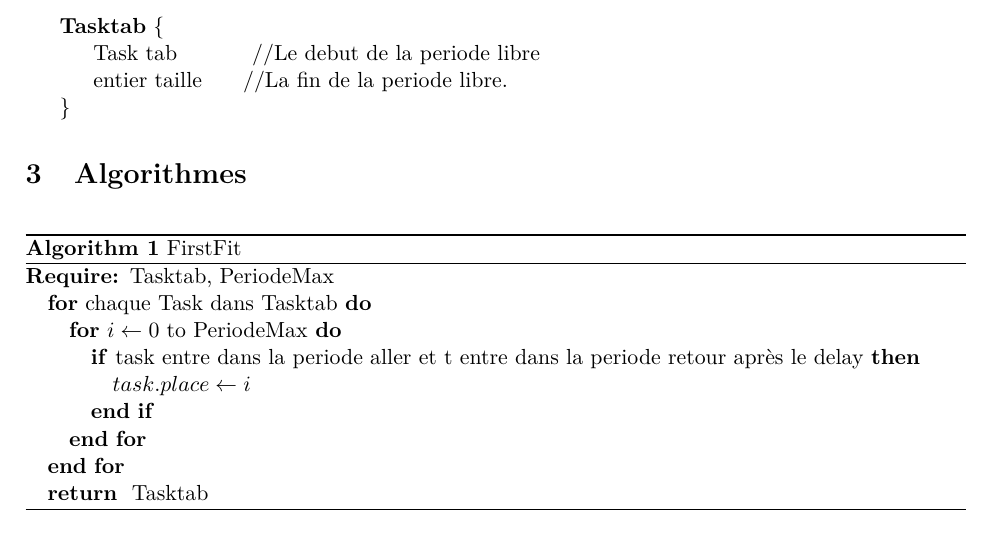
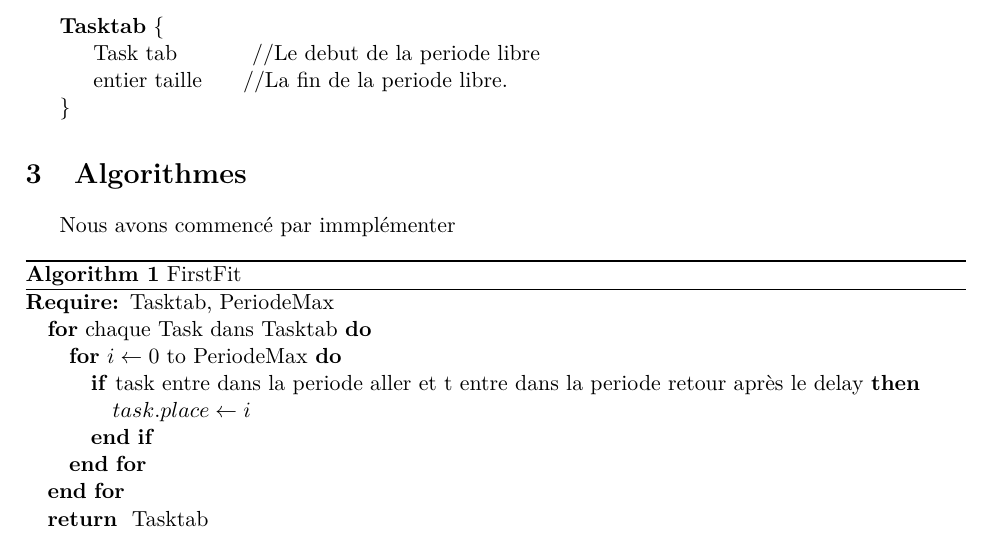
Before and after one commit to EdouardFouassier/TER, a LaTeX document (Rapport/Rapport.tex): part of page 4 of 6, cut so that both start at the same text. Compiled offline with pdfLaTeX.

Commit message:
On check que tout est propre

```diff
--- a/Rapport/Rapport.tex
+++ b/Rapport/Rapport.tex
@@ -81,6 +81,7 @@ La structure Tasktab représente un tableau de tâches.\\\\
 
 \section{Algorithmes}
 
+Nous avons commencé par immplémenter
 \begin{algorithm}
     \caption{FirstFit}
     \begin{algorithmic}
```
Also changed, not shown: 2 other files.
